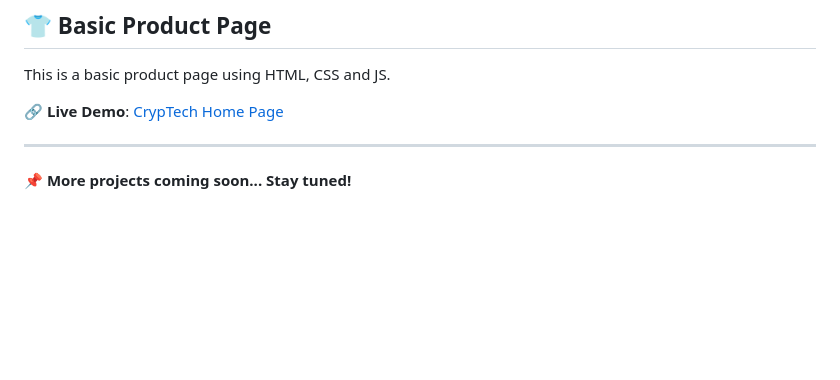
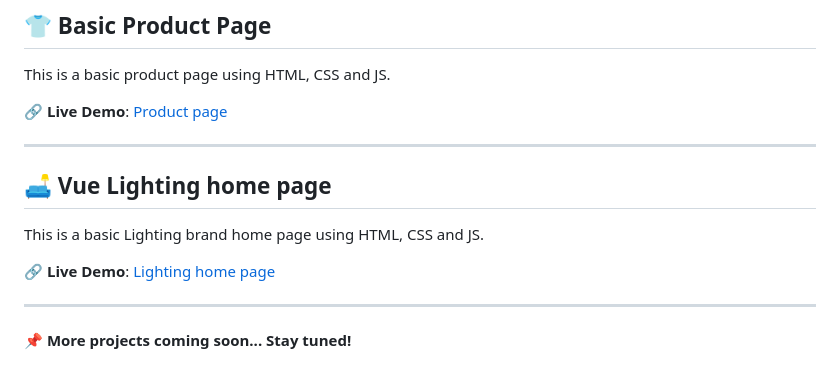
Before and after one commit to MaliAnand01/JavaScript_Projects, a Markdown page: README.md, the part around the change. GitHub-like rendering; blank space fills up the shorter version.

```diff
--- a/README.md
+++ b/README.md
@@ -305,7 +305,15 @@ This is the homepage for a simple cryptocurrency site, built with HTML, CSS, and
 
 This is a basic product page using HTML, CSS and JS.
 
-🔗 **Live Demo**: [CrypTech Home Page](https://malianand01.github.io/JavaScript_Projects/product_page/index.html)
+🔗 **Live Demo**: [Product page](https://malianand01.github.io/JavaScript_Projects/product_page/index.html)
+
+---
+
+## 🛋️ Vue Lighting home page
+
+This is a basic Lighting brand home page using HTML, CSS and JS.
+
+🔗 **Live Demo**: [Lighting home page](https://malianand01.github.io/JavaScript_Projects/Vue_home_page/index.html)
 
 ---
 
```
